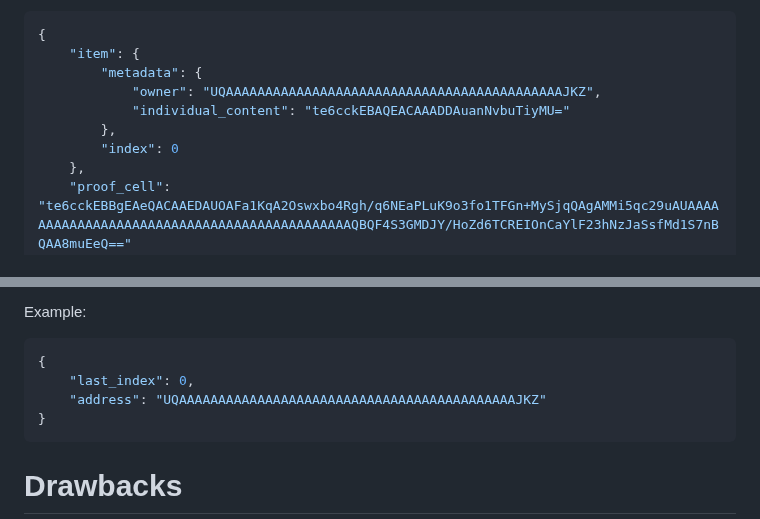
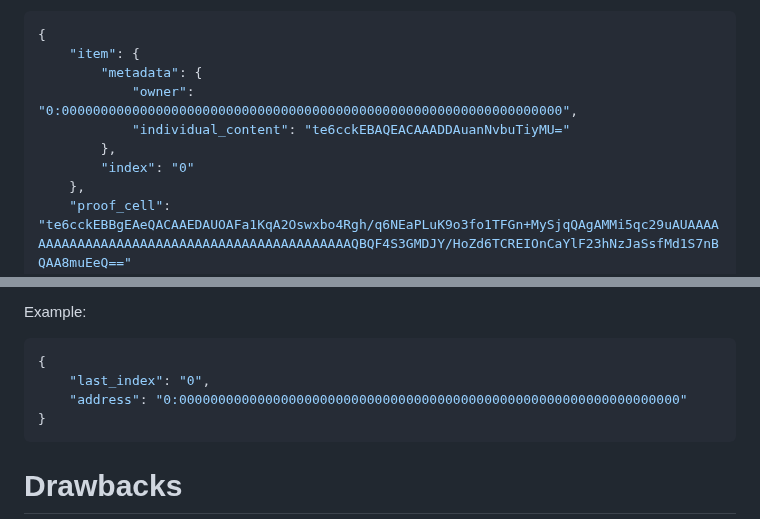
Before and after one commit to ton-blockchain/TEPs, a Markdown page: text/0000-compressed-nft-standard.md, 2 parts joined by grey strips. Rendered like a GitHub page.

````diff
--- a/text/0000-compressed-nft-standard.md
+++ b/text/0000-compressed-nft-standard.md
@@ -99,10 +99,10 @@ Example:
 {
 	"item": {
 		"metadata": {
-			"owner": "UQAAAAAAAAAAAAAAAAAAAAAAAAAAAAAAAAAAAAAAAAAAAJKZ",
+			"owner": "0:0000000000000000000000000000000000000000000000000000000000000000",
 			"individual_content": "te6cckEBAQEACAAADDAuanNvbuTiyMU="
 		},
-		"index": 0
+		"index": "0"
 	},
 	"proof_cell": "te6cckEBBgEAeQACAAEDAUOAFa1KqA2Oswxbo4Rgh/q6NEaPLuK9o3fo1TFGn+MySjqQAgAMMi5qc29uAUAAAAAAAAAAAAAAAAAAAAAAAAAAAAAAAAAAAAAAAAAAAAQBQF4S3GMDJY/HoZd6TCREIOnCaYlF23hNzJaSsfMd1S7nBQAA8muEeQ=="
 }
@@ -158,8 +158,8 @@ Other fields MAY be returned.
 Example:
 ```json
 {
-	"last_index": 0,
-	"address": "UQAAAAAAAAAAAAAAAAAAAAAAAAAAAAAAAAAAAAAAAAAAAJKZ"
+	"last_index": "0",
+	"address": "0:0000000000000000000000000000000000000000000000000000000000000000"
 }
 ```
 
````
Also changed, not shown: other parts of text/0000-compressed-nft-standard.md (+8 -8 lines).
